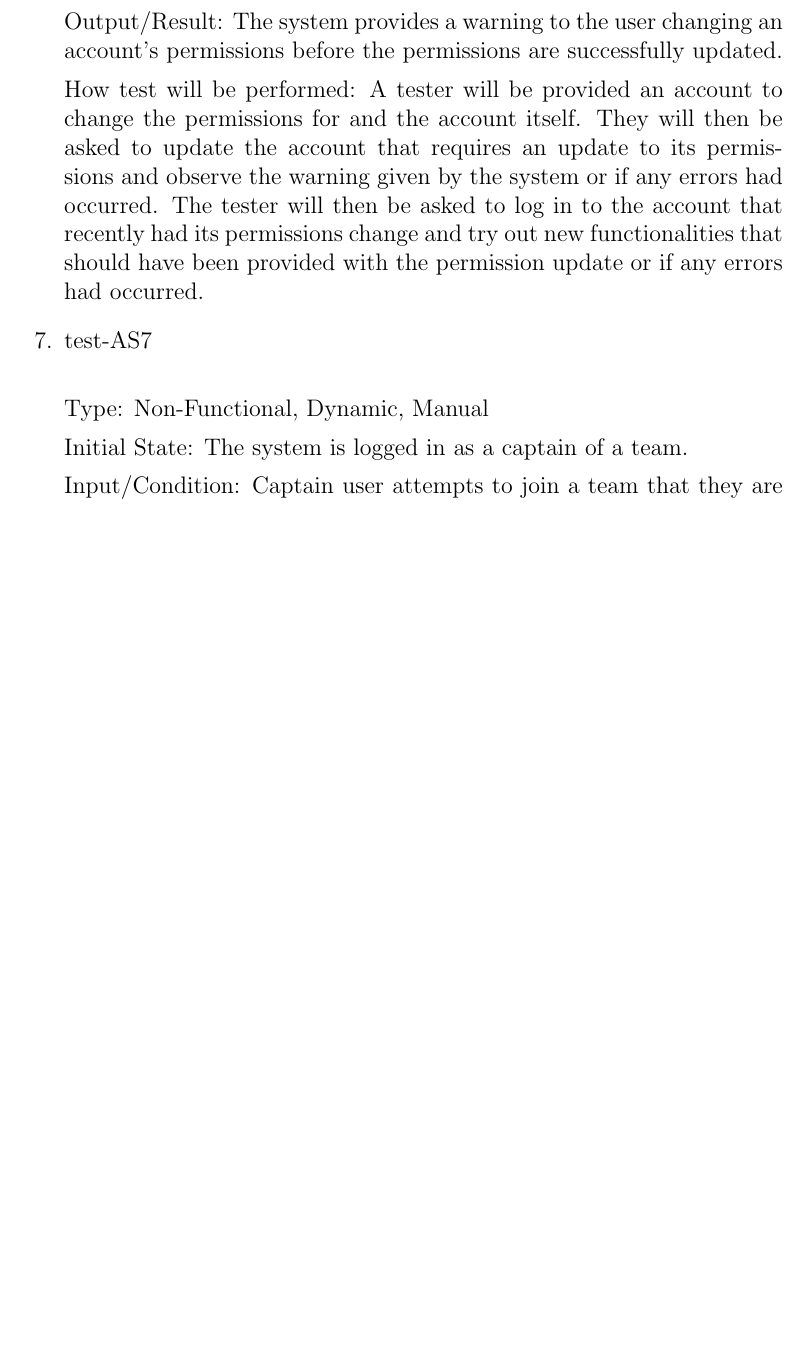
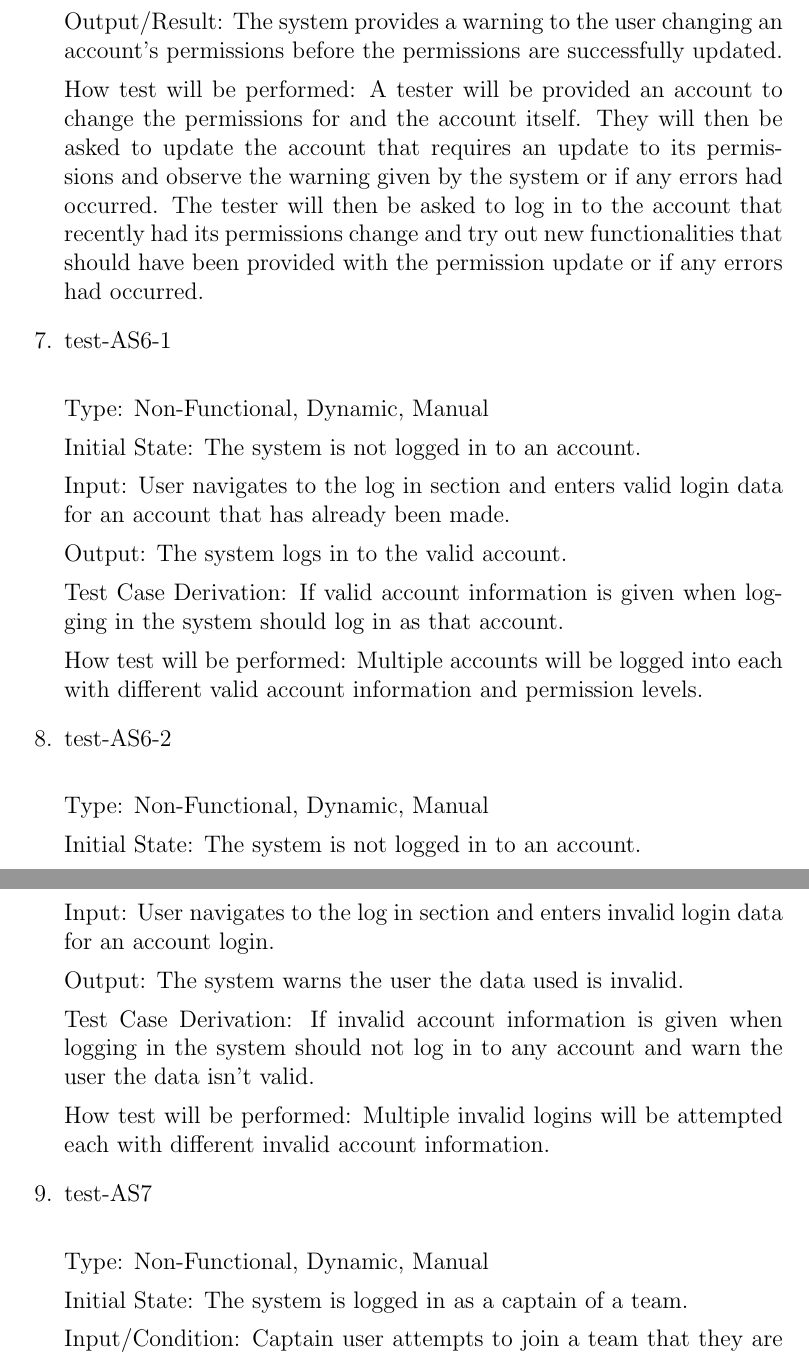
Before and after one commit to Nicholas-Fabugais-Inaba/Sandlot, a LaTeX document (docs/VnVPlan/VnVPlan.tex): part of page 34 of 48 before the commit and two parts of pages 34 and 35 of 48 after it, the two joined at a grey line, cut so that both start at the same text, the shorter picture padded with empty space. Compiled offline with pdfLaTeX.

Commit message:
Wrote non-functional tests.

```diff
--- a/docs/VnVPlan/VnVPlan.tex
+++ b/docs/VnVPlan/VnVPlan.tex
@@ -1294,6 +1294,41 @@ inconsistent interface elements will be recorded.
   or if any errors had occurred. The tester will then be asked to log in to the account
   that recently had its permissions change and try out new functionalities that should
   have been provided with the permission update or if any errors had occurred.
+
+  \item{test-AS6-1\\}
+
+  Type: Non-Functional, Dynamic, Manual
+
+  Initial State: The system is not logged in to an account.
+
+  Input: User navigates to the log in section and enters valid login data for
+  an account that has already been made.
+
+  Output: The system logs in to the valid account.
+
+  Test Case Derivation: If valid account information is given when logging in
+  the system should log in as that account.
+
+  How test will be performed: Multiple accounts will be logged into each with
+  different valid account information and permission levels.
+
+  \item{test-AS6-2\\}
+
+  Type: Non-Functional, Dynamic, Manual
+
+  Initial State: The system is not logged in to an account.
+
+  Input: User navigates to the log in section and enters invalid login data
+  for an account login.
+
+  Output: The system warns the user the data used is invalid.
+
+  Test Case Derivation: If invalid account information is given when logging
+  in the system should not log in to any account and warn the user the data
+  isn't valid.
+
+  How test will be performed: Multiple invalid logins will be attempted each
+  with different invalid account information.
 
   \item{test-AS7\\}
 
```
